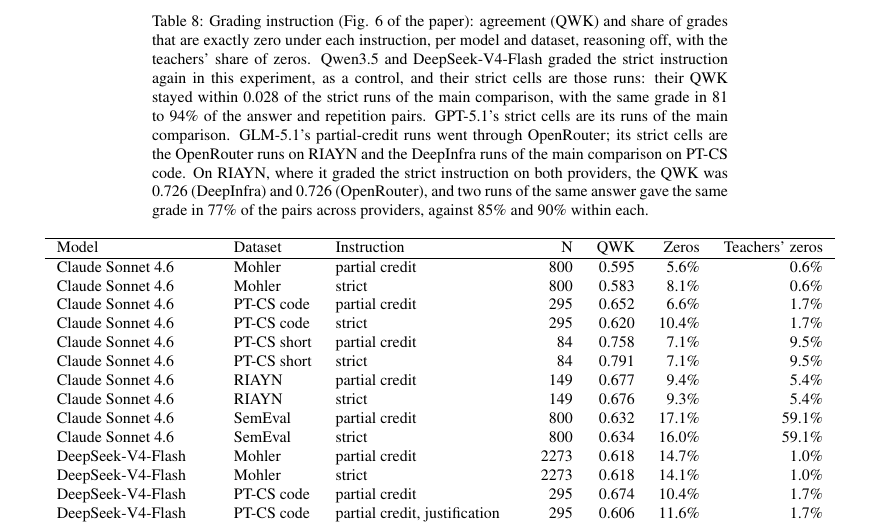
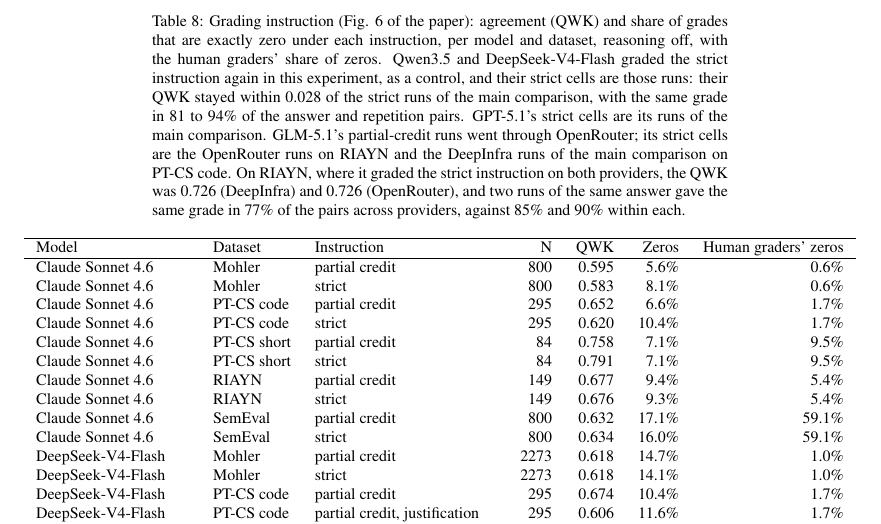
Before and after one commit to pedrosromano/phd-paper2-configuration-framework-for-llm-based-grading, a LaTeX document (article/supplementary.tex): part of page 5 of 12, cut so that both start at the same text. Compiled offline with pdfLaTeX.

Commit message:
Supplement: "human graders" in the grading-instruction table (consistent with the paper)
Co-Authored-By: Claude Opus 5.5 <noreply@anthropic.com>

```diff
--- a/article/supplementary.tex
+++ b/article/supplementary.tex
@@ -271,5 +271,5 @@ GLM-5.1 & order, average shift & 97 & +0.0140 & [+0.0014, +0.0268] \\
 \section{Grading instruction (follow-up experiment)}
 \begingroup\footnotesize
 \begin{longtable}{ll>{\raggedright\arraybackslash}p{3.2cm}rrrr}
-\caption{Grading instruction (Fig. 6 of the paper): agreement (QWK) and share of grades that are exactly zero under each instruction, per model and dataset, reasoning off, with the teachers' share of zeros. Qwen3.5 and DeepSeek-V4-Flash graded the strict instruction again in this experiment, as a control, and their strict cells are those runs: their QWK stayed within 0.028 of the strict runs of the main comparison, with the same grade in 81 to 94\% of the answer and repetition pairs. GPT-5.1's strict cells are its runs of the main comparison. GLM-5.1's partial-credit runs went through OpenRouter; its strict cells are the OpenRouter runs on RIAYN and the DeepInfra runs of the main comparison on PT-CS code. On RIAYN, where it graded the strict instruction on both providers, the QWK was 0.726 (DeepInfra) and 0.726 (OpenRouter), and two runs of the same answer gave the same grade in 77\% of the pairs across providers, against 85\% and 90\% within each.}\\
+\caption{Grading instruction (Fig. 6 of the paper): agreement (QWK) and share of grades that are exactly zero under each instruction, per model and dataset, reasoning off, with the human graders' share of zeros. Qwen3.5 and DeepSeek-V4-Flash graded the strict instruction again in this experiment, as a control, and their strict cells are those runs: their QWK stayed within 0.028 of the strict runs of the main comparison, with the same grade in 81 to 94\% of the answer and repetition pairs. GPT-5.1's strict cells are its runs of the main comparison. GLM-5.1's partial-credit runs went through OpenRouter; its strict cells are the OpenRouter runs on RIAYN and the DeepInfra runs of the main comparison on PT-CS code. On RIAYN, where it graded the strict instruction on both providers, the QWK was 0.726 (DeepInfra) and 0.726 (OpenRouter), and two runs of the same answer gave the same grade in 77\% of the pairs across providers, against 85\% and 90\% within each.}\\
 \hline
@@ -277,6 +277,6 @@ Model & Dataset & Instruction & N & QWK & Zeros & Teachers' zeros \\ \hline
 \endfirsthead
 \hline
-Model & Dataset & Instruction & N & QWK & Zeros & Teachers' zeros \\ \hline
+Model & Dataset & Instruction & N & QWK & Zeros & Human graders' zeros \\ \hline
 \endhead
 Claude Sonnet 4.6 & Mohler & partial credit & 800 & 0.595 & 5.6\% & 0.6\% \\
 Claude Sonnet 4.6 & Mohler & strict & 800 & 0.583 & 8.1\% & 0.6\% \\
```
Also changed, not shown: article/supplementary.tex (2 more changed lines), 1 other file.
